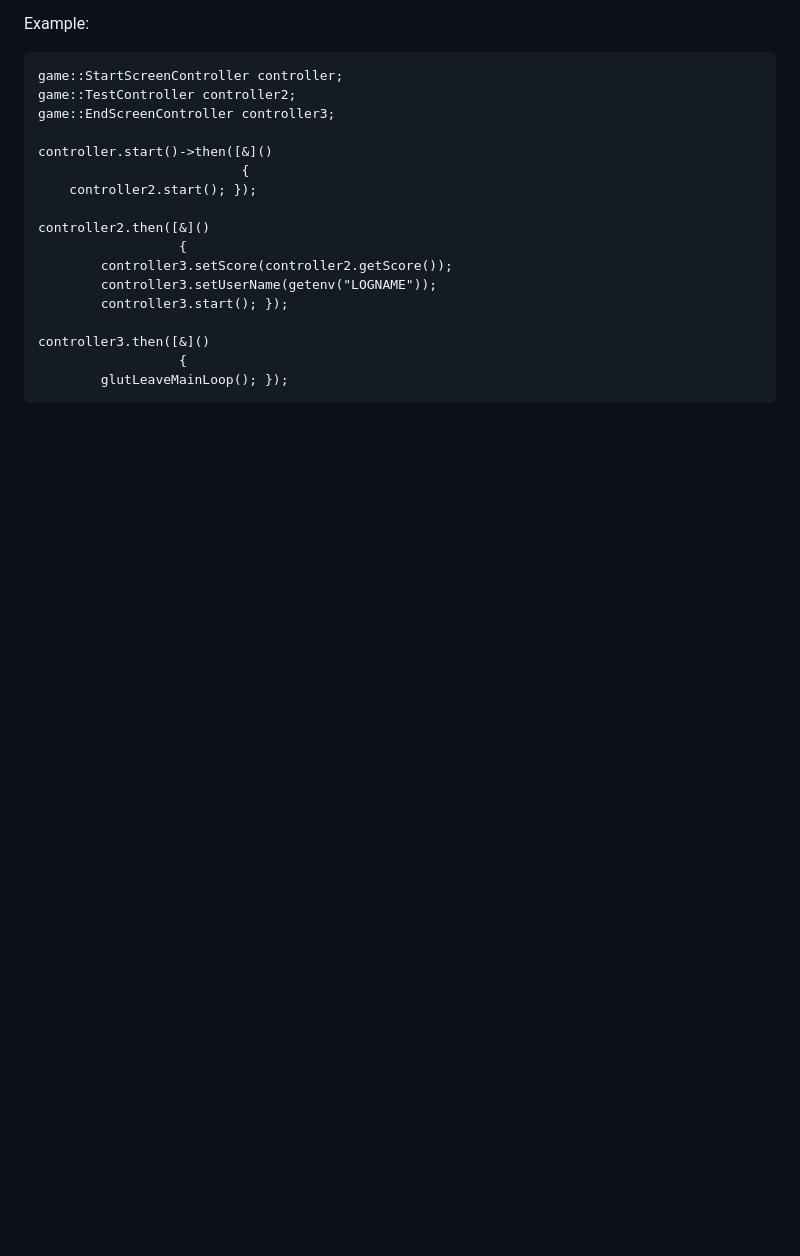
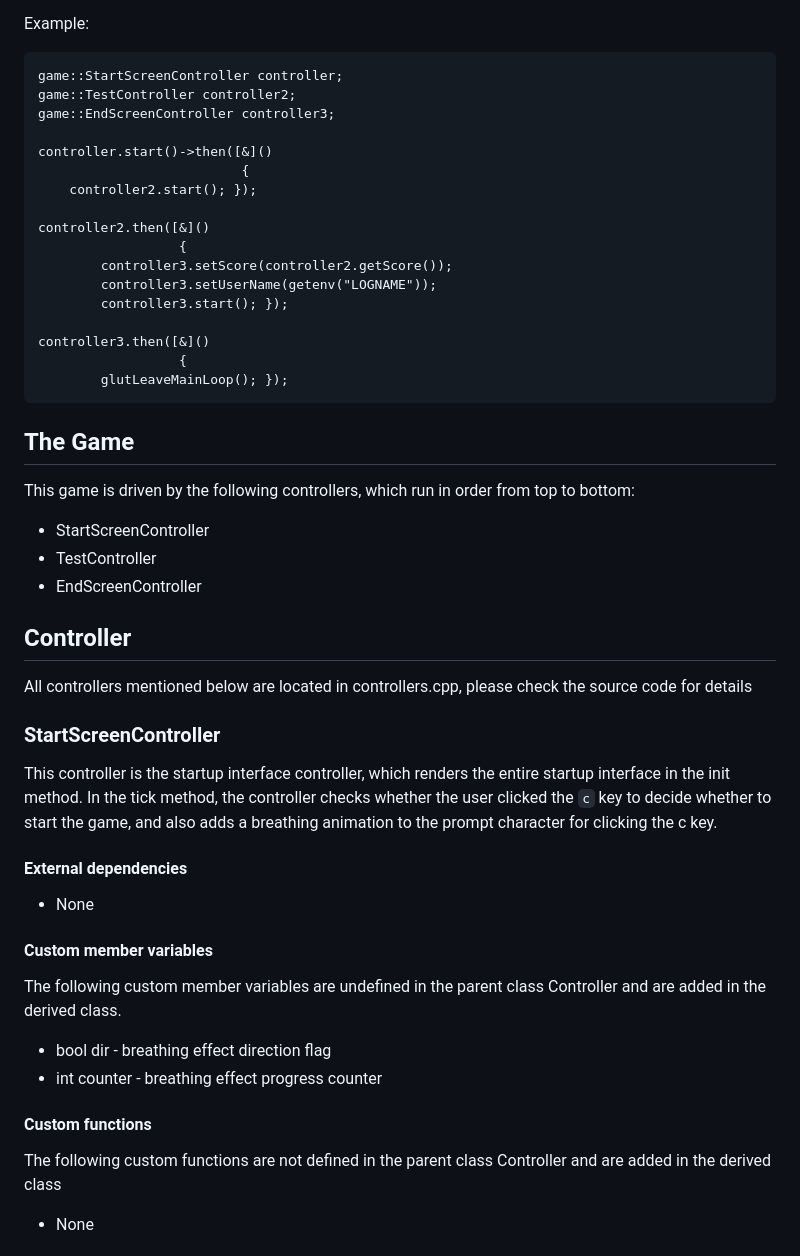
Before and after one commit to yuxiaolejs/ucsb-cs32-galaga, a Markdown page: docs/engine.md, the part around one of its changes. Rendered like a GitHub page; blank space fills up the shorter version.

````diff
--- a/docs/engine.md
+++ b/docs/engine.md
@@ -316,3 +316,24 @@ controller3.then([&]()
                   {
         glutLeaveMainLoop(); });
 ```
+## The Game
+This game is driven by the following controllers, which run in order from top to bottom:
+- StartScreenController
+- TestController
+- EndScreenController
+
+## Controller
+All controllers mentioned below are located in controllers.cpp, please check the source code for details
+### StartScreenController
+This controller is the startup interface controller, which renders the entire startup interface in the init method.
+In the tick method, the controller checks whether the user clicked the `c` key to decide whether to start the game, and also adds a breathing animation to the prompt character for clicking the c key.
+#### External dependencies
+- None
+#### Custom member variables
+The following custom member variables are undefined in the parent class Controller and are added in the derived class.
+- bool dir - breathing effect direction flag
+- int counter - breathing effect progress counter
+#### Custom functions
+The following custom functions are not defined in the parent class Controller and are added in the derived class
+- None
+
````
Also changed, not shown: other parts of docs/engine.md (+66 -1 lines), docs/engine-cn.md (+1 -1 lines).
